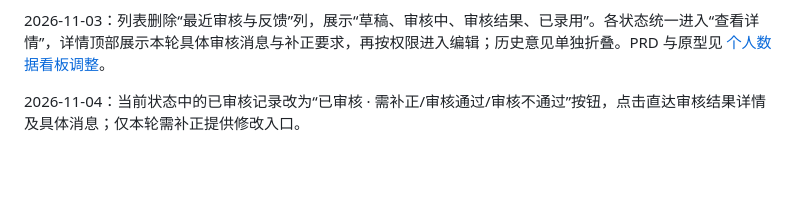
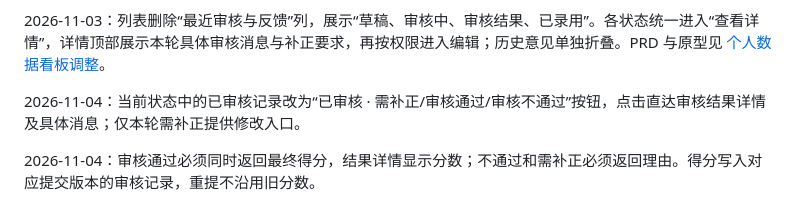
Before and after one commit to rongyinger/benchsquare, a Markdown page: frontend/README.md, the part around the change. Rendered like a GitHub page; blank space fills up the shorter version.

```diff
--- a/frontend/README.md
+++ b/frontend/README.md
@@ -105,3 +105,5 @@
 2026-11-03：列表删除“最近审核与反馈”列，展示“草稿、审核中、审核结果、已录用”。各状态统一进入“查看详情”，详情顶部展示本轮具体审核消息与补正要求，再按权限进入编辑；历史意见单独折叠。PRD 与原型见 [个人数据看板调整](../docs/submission/personal-dashboard.md)。
 
 2026-11-04：当前状态中的已审核记录改为“已审核 · 需补正/审核通过/审核不通过”按钮，点击直达审核结果详情及具体消息；仅本轮需补正提供修改入口。
+
+2026-11-04：审核通过必须同时返回最终得分，结果详情显示分数；不通过和需补正必须返回理由。得分写入对应提交版本的审核记录，重提不沿用旧分数。
```
Also changed, not shown: docs/submission/personal-dashboard.md (+8 -2 lines), docs/submission/dashboard-flow-main.png, docs/submission/dashboard-flow-state.png, docs/submission/dashboard-readonly.png, docs/submission/dashboard-status-passed.png (added), 11 other files.
